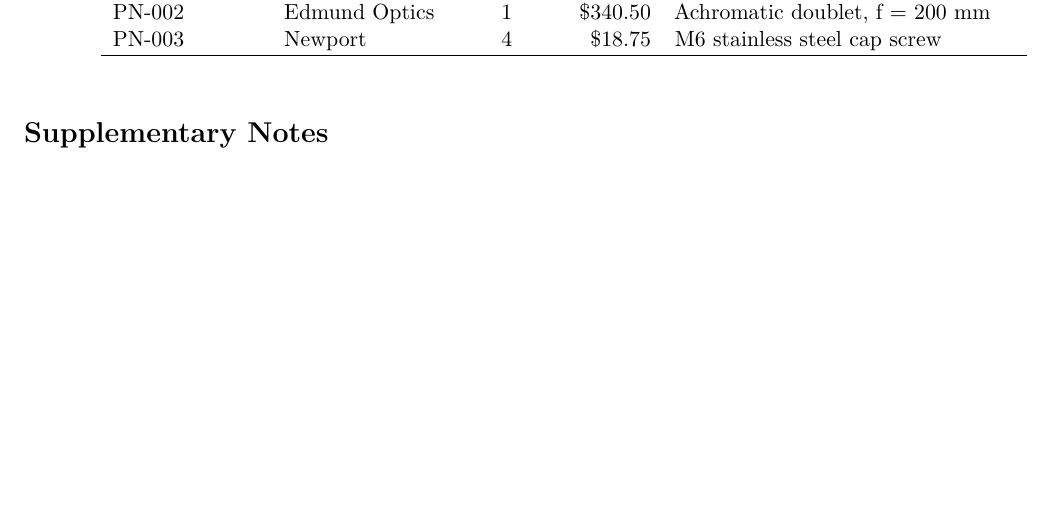
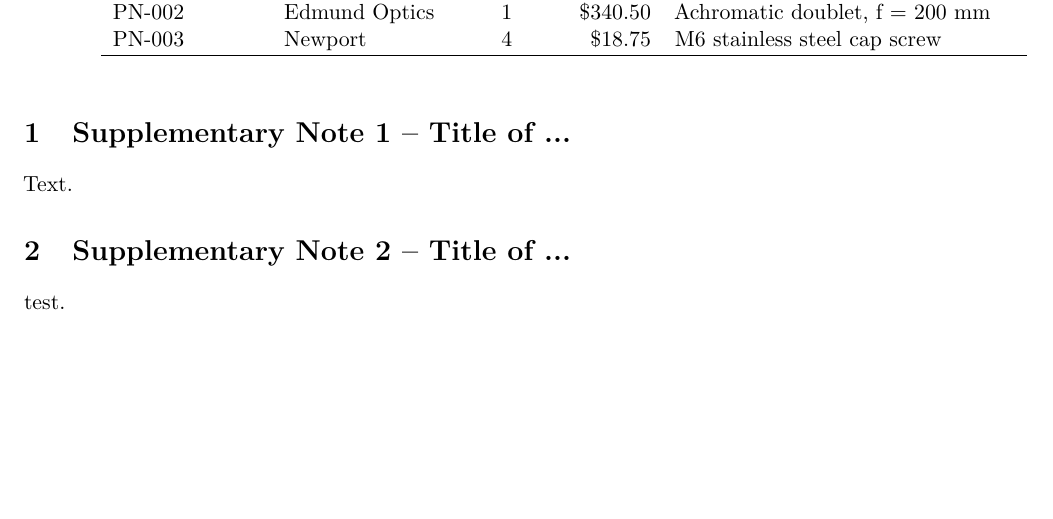
Before and after one commit to TheDeanLab/latex-writing-template, a LaTeX document (tex/main.tex, which reads tex/macros.tex, tex/sections/08_supplementary_notes.tex): part of page 3 of 3, cut so that both start at the same text. Compiled offline with pdfLaTeX.

Commit message:
Update template

```diff
--- a/tex/macros.tex
+++ b/tex/macros.tex
@@ -1,5 +1,7 @@
-% macros.tex - shared macros and package-level commands
-% Keep this file stable to reduce merge conflicts.
+\providecommand{\suppnotename}{Supplementary Note}
 
-% Example:
-% \newcommand{\dvopm}{dvOPM}
+\newcommand{\suppnote}[2]{%
+  \refstepcounter{suppnote}%
+  \section{\suppnotename~\thesuppnote\ --\ #1}%
+  \label{#2}%
+}
--- a/tex/main.tex
+++ b/tex/main.tex
@@ -23,6 +23,8 @@
   giveninits=true
 ]{biblatex}
 \addbibresource{refs.bib}
+
+\input{macros.tex}
 
 \input{macros.tex}
 
@@ -53,7 +55,7 @@
 
 \input{sections/07_supplementary_table_1}
 
-\section*{Supplementary Notes}
+\input{sections/08_supplementary_notes}
 
 
 \end{document}
--- /dev/null
+++ b/tex/sections/08_supplementary_notes.tex
@@ -0,0 +1,13 @@
+
+
+\newcounter{suppnote}
+\renewcommand{\thesuppnote}{\arabic{suppnote}}
+
+
+\suppnote{Title of ...}{suppnote:lens-identification}
+Text.
+
+
+\FloatBarrier
+\suppnote{Title of ...}{suppnote:opm-survey}
+test.
```
Also changed, not shown: tex/sections/02_figure_caption.tex (+0 -2 lines), README.md.
